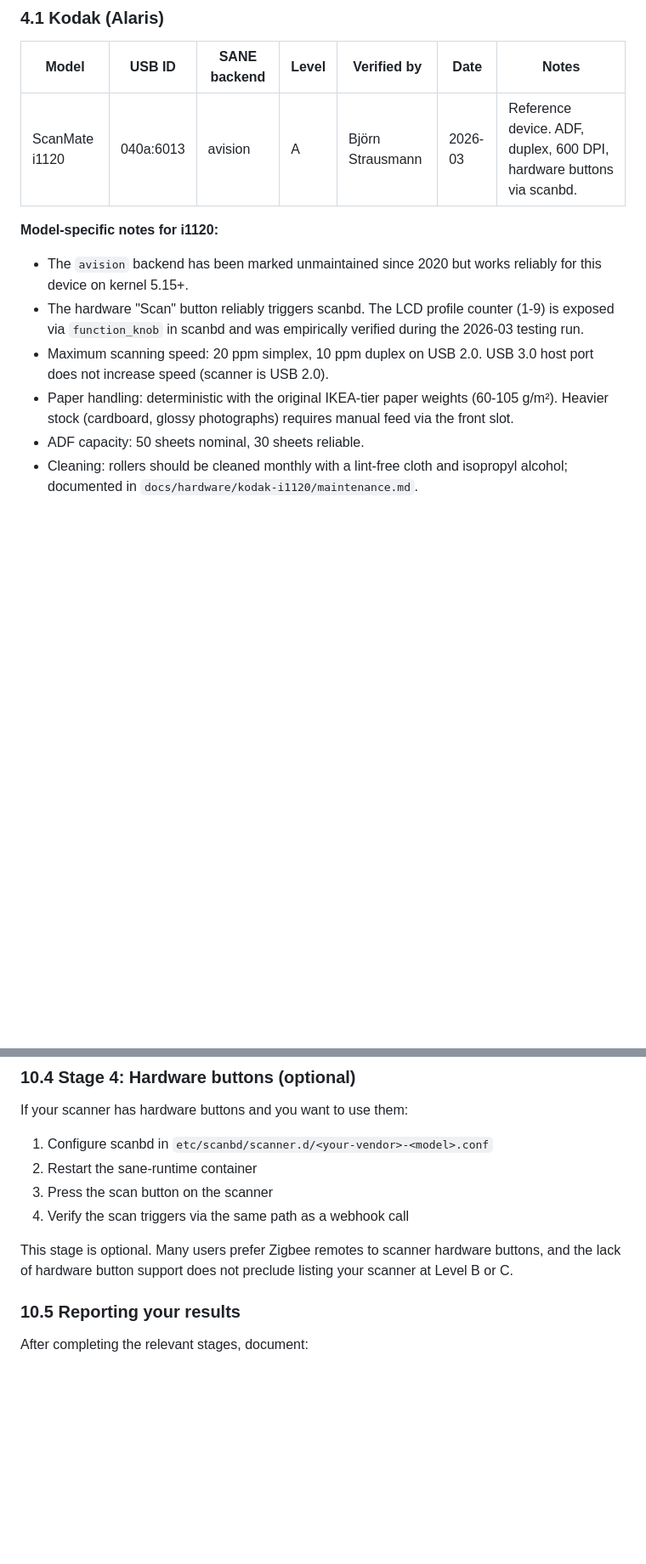
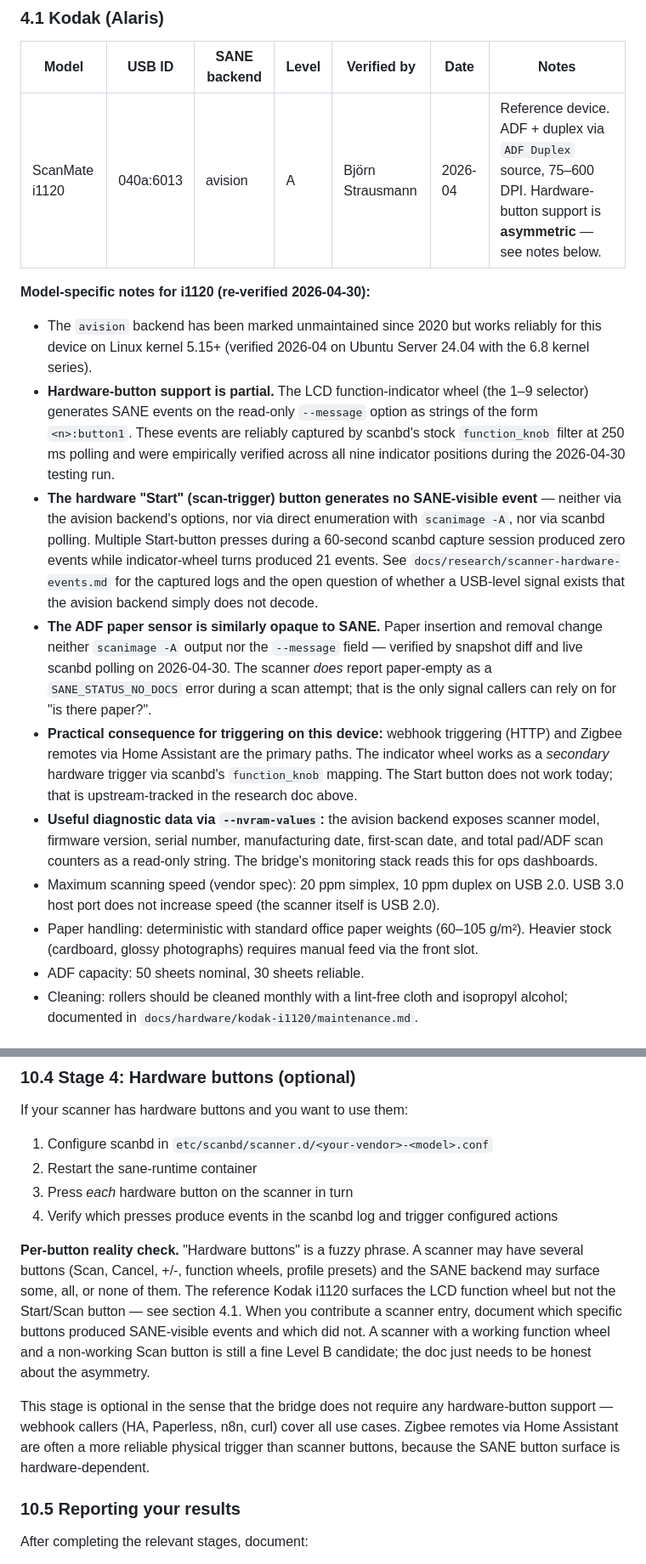
Before and after one commit to strausmann/paperless-scan-bridge, a Markdown page: HARDWARE_COMPATIBILITY.md, 2 parts joined by grey strips. Shown at 85% size. GitHub-like rendering; blank space fills up the shorter version.

```diff
--- a/HARDWARE_COMPATIBILITY.md
+++ b/HARDWARE_COMPATIBILITY.md
@@ -115,20 +115,51 @@ reference are noted per-entry in the tables below where relevant.
 
 | Model | USB ID | SANE backend | Level | Verified by | Date | Notes |
 | --- | --- | --- | --- | --- | --- | --- |
-| ScanMate i1120 | 040a:6013 | avision | A | Björn Strausmann | 2026-03 | Reference device. ADF, duplex, 600 DPI, hardware buttons via scanbd. |
+| ScanMate i1120 | 040a:6013 | avision | A | Björn Strausmann | 2026-04 | Reference device. ADF + duplex via `ADF Duplex` source, 75–600 DPI. Hardware-button support is **asymmetric** — see notes below. |
 
-**Model-specific notes for i1120:**
+**Model-specific notes for i1120 (re-verified 2026-04-30):**
 
 - The `avision` backend has been marked unmaintained since 2020 but
-  works reliably for this device on kernel 5.15+.
-- The hardware "Scan" button reliably triggers scanbd. The LCD
-  profile counter (1-9) is exposed via `function_knob` in scanbd
-  and was empirically verified during the 2026-03 testing run.
-- Maximum scanning speed: 20 ppm simplex, 10 ppm duplex on USB 2.0.
-  USB 3.0 host port does not increase speed (scanner is USB 2.0).
-- Paper handling: deterministic with the original IKEA-tier paper
-  weights (60-105 g/m²). Heavier stock (cardboard, glossy
-  photographs) requires manual feed via the front slot.
+  works reliably for this device on Linux kernel 5.15+ (verified
+  2026-04 on Ubuntu Server 24.04 with the 6.8 kernel series).
+- **Hardware-button support is partial.** The LCD function-indicator
+  wheel (the 1–9 selector) generates SANE events on the read-only
+  `--message` option as strings of the form `<n>:button1`. These
+  events are reliably captured by scanbd's stock `function_knob`
+  filter at 250 ms polling and were empirically verified across
+  all nine indicator positions during the 2026-04-30 testing run.
+- **The hardware "Start" (scan-trigger) button generates no
+  SANE-visible event** — neither via the avision backend's options,
+  nor via direct enumeration with `scanimage -A`, nor via scanbd
+  polling. Multiple Start-button presses during a 60-second scanbd
+  capture session produced zero events while indicator-wheel turns
+  produced 21 events. See `docs/research/scanner-hardware-events.md`
+  for the captured logs and the open question of whether a USB-level
+  signal exists that the avision backend simply does not decode.
+- **The ADF paper sensor is similarly opaque to SANE.** Paper
+  insertion and removal change neither `scanimage -A` output nor
+  the `--message` field — verified by snapshot diff and live
+  scanbd polling on 2026-04-30. The scanner *does* report
+  paper-empty as a `SANE_STATUS_NO_DOCS` error during a scan
+  attempt; that is the only signal callers can rely on for
+  "is there paper?".
+- **Practical consequence for triggering on this device:** webhook
+  triggering (HTTP) and Zigbee remotes via Home Assistant are the
+  primary paths. The indicator wheel works as a *secondary*
+  hardware trigger via scanbd's `function_knob` mapping. The Start
+  button does not work today; that is upstream-tracked in the
+  research doc above.
+- **Useful diagnostic data via `--nvram-values`:** the avision
+  backend exposes scanner model, firmware version, serial number,
+  manufacturing date, first-scan date, and total pad/ADF scan
+  counters as a read-only string. The bridge's monitoring stack
+  reads this for ops dashboards.
+- Maximum scanning speed (vendor spec): 20 ppm simplex, 10 ppm
+  duplex on USB 2.0. USB 3.0 host port does not increase speed
+  (the scanner itself is USB 2.0).
+- Paper handling: deterministic with standard office paper weights
+  (60–105 g/m²). Heavier stock (cardboard, glossy photographs)
+  requires manual feed via the front slot.
 - ADF capacity: 50 sheets nominal, 30 sheets reliable.
 - Cleaning: rollers should be cleaned monthly with a lint-free
   cloth and isopropyl alcohol; documented in
@@ -491,12 +522,26 @@ If your scanner has hardware buttons and you want to use them:
 
 1. Configure scanbd in `etc/scanbd/scanner.d/<your-vendor>-<model>.conf`
 2. Restart the sane-runtime container
-3. Press the scan button on the scanner
-4. Verify the scan triggers via the same path as a webhook call
+3. Press *each* hardware button on the scanner in turn
+4. Verify which presses produce events in the scanbd log and
+   trigger configured actions
 
-This stage is optional. Many users prefer Zigbee remotes to scanner
-hardware buttons, and the lack of hardware button support does not
-preclude listing your scanner at Level B or C.
+**Per-button reality check.** "Hardware buttons" is a fuzzy phrase.
+A scanner may have several buttons (Scan, Cancel, +/-, function
+wheels, profile presets) and the SANE backend may surface some,
+all, or none of them. The reference Kodak i1120 surfaces the LCD
+function wheel but not the Start/Scan button — see section 4.1.
+When you contribute a scanner entry, document which specific
+buttons produced SANE-visible events and which did not. A scanner
+with a working function wheel and a non-working Scan button is
+still a fine Level B candidate; the doc just needs to be honest
+about the asymmetry.
+
+This stage is optional in the sense that the bridge does not
+require any hardware-button support — webhook callers (HA, Paperless,
+n8n, curl) cover all use cases. Zigbee remotes via Home Assistant
+are often a more reliable physical trigger than scanner buttons,
+because the SANE button surface is hardware-dependent.
 
 ### 10.5 Reporting your results
 
```
Also changed, not shown: other parts of HARDWARE_COMPATIBILITY.md (+2 -2 lines), docs/research/scanner-hardware-events.md (added, +261 -0 lines).
